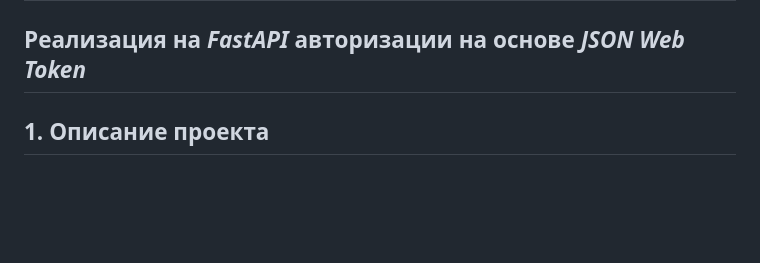
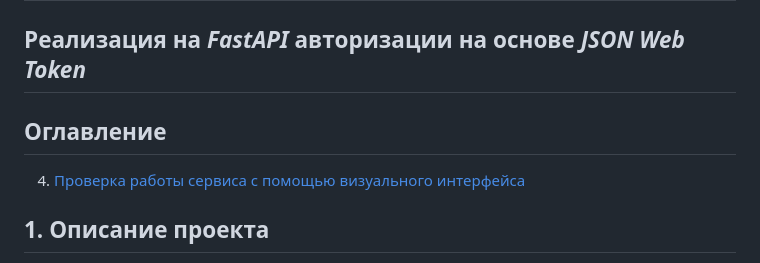
Before and after one commit to Paradox81ru/FastAPI_OAuth2, a Markdown page: README.md, the part around the change. Drawn GitHub-style; blank space fills up the shorter version.

Commit message:
Begin table of contents

```diff
--- a/README.md
+++ b/README.md
@@ -1,6 +1,9 @@
 # FastAPI_OAuth2
 
 ## Реализация на *FastAPI* авторизации на основе *JSON Web Token*
+
+## Оглавление
+4. [Проверка работы сервиса с помощью визуального интерфейса](#4-проверка-работы-сервиса-с-помощью-визуального-интерфейса)
 
 ## 1. Описание проекта
 
```
